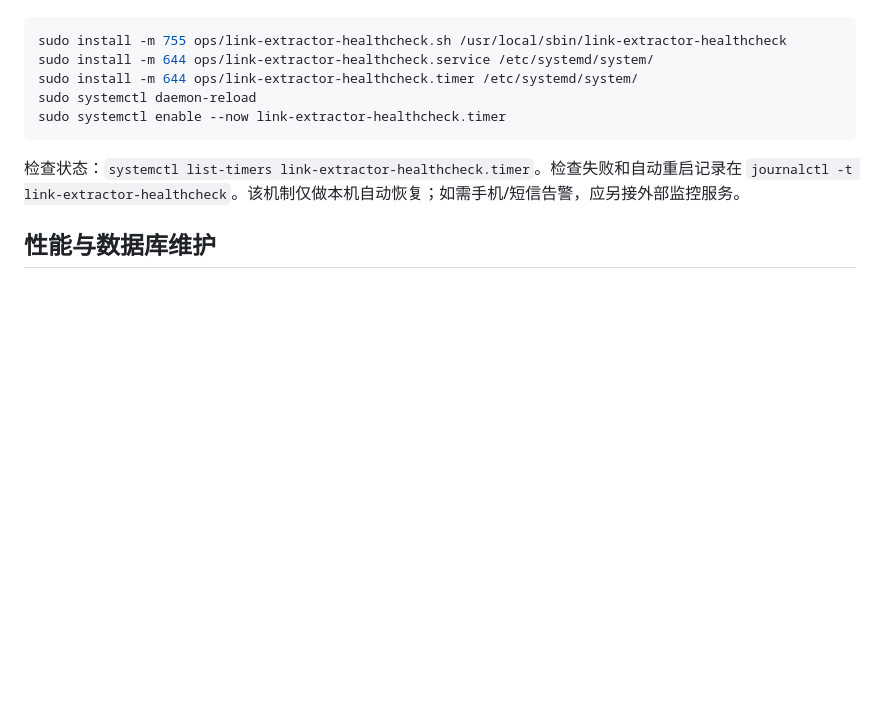
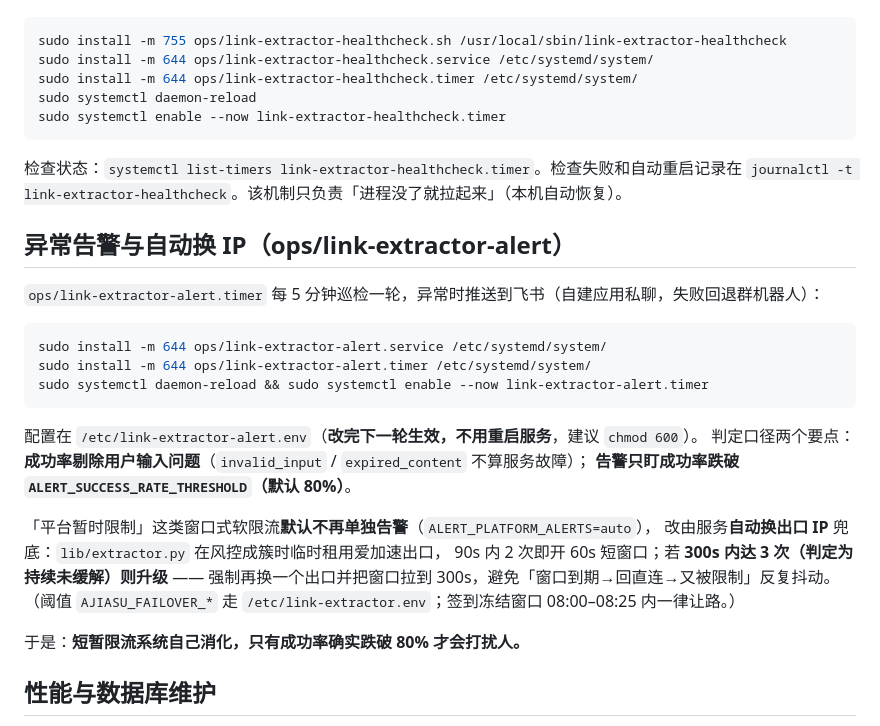
Before and after one commit to 2995288295/link-extractor, a Markdown page: README.md, the part around the change. Rendered like a GitHub page; blank space fills up the shorter version.

Commit message:
docs: README 补告警与自动换 IP 说明，修掉「如需告警应另接外部监控服务」的过期描述

````diff
--- a/README.md
+++ b/README.md
@@ -170,7 +170,29 @@ sudo systemctl daemon-reload
 sudo systemctl enable --now link-extractor-healthcheck.timer
 ```
 
-检查状态：`systemctl list-timers link-extractor-healthcheck.timer`。检查失败和自动重启记录在 `journalctl -t link-extractor-healthcheck`。该机制仅做本机自动恢复；如需手机/短信告警，应另接外部监控服务。
+检查状态：`systemctl list-timers link-extractor-healthcheck.timer`。检查失败和自动重启记录在 `journalctl -t link-extractor-healthcheck`。该机制只负责「进程没了就拉起来」（本机自动恢复）。
+
+## 异常告警与自动换 IP（ops/link-extractor-alert）
+
+`ops/link-extractor-alert.timer` 每 5 分钟巡检一轮，异常时推送到飞书（自建应用私聊，失败回退群机器人）：
+
+```bash
+sudo install -m 644 ops/link-extractor-alert.service /etc/systemd/system/
+sudo install -m 644 ops/link-extractor-alert.timer /etc/systemd/system/
+sudo systemctl daemon-reload && sudo systemctl enable --now link-extractor-alert.timer
+```
+
+配置在 `/etc/link-extractor-alert.env`（**改完下一轮生效，不用重启服务**，建议 `chmod 600`）。
+判定口径两个要点：**成功率剔除用户输入问题**（`invalid_input` / `expired_content` 不算服务故障）；
+**告警只盯成功率跌破 `ALERT_SUCCESS_RATE_THRESHOLD`（默认 80%）**。
+
+「平台暂时限制」这类窗口式软限流**默认不再单独告警**（`ALERT_PLATFORM_ALERTS=auto`），
+改由服务**自动换出口 IP** 兜底：`lib/extractor.py` 在风控成簇时临时租用爱加速出口，
+90s 内 2 次即开 60s 短窗口；若 **300s 内达 3 次（判定为持续未缓解）则升级** ——
+强制再换一个出口并把窗口拉到 300s，避免「窗口到期→回直连→又被限制」反复抖动。
+（阈值 `AJIASU_FAILOVER_*` 走 `/etc/link-extractor.env`；签到冻结窗口 08:00–08:25 内一律让路。）
+
+于是：**短暂限流系统自己消化，只有成功率确实跌破 80% 才会打扰人。**
 
 ## 性能与数据库维护
 
````
